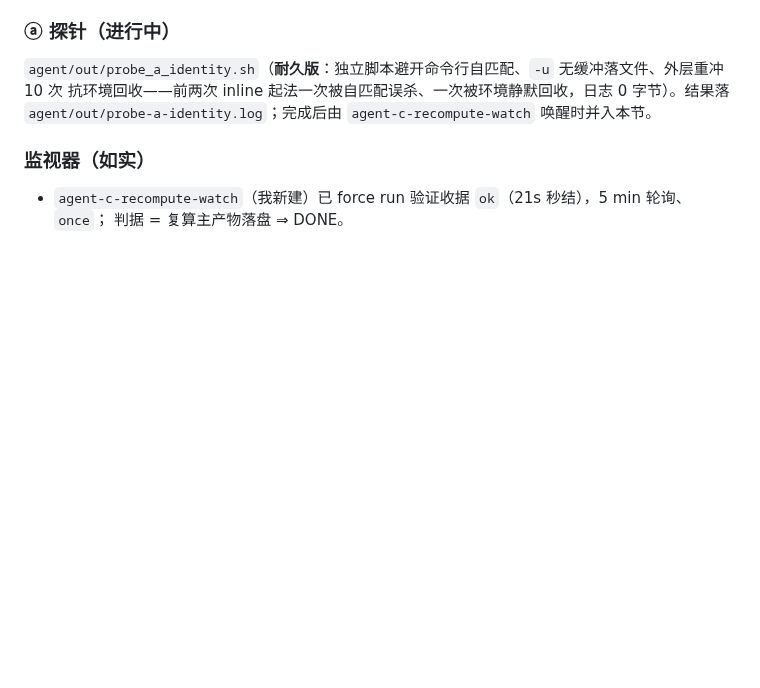
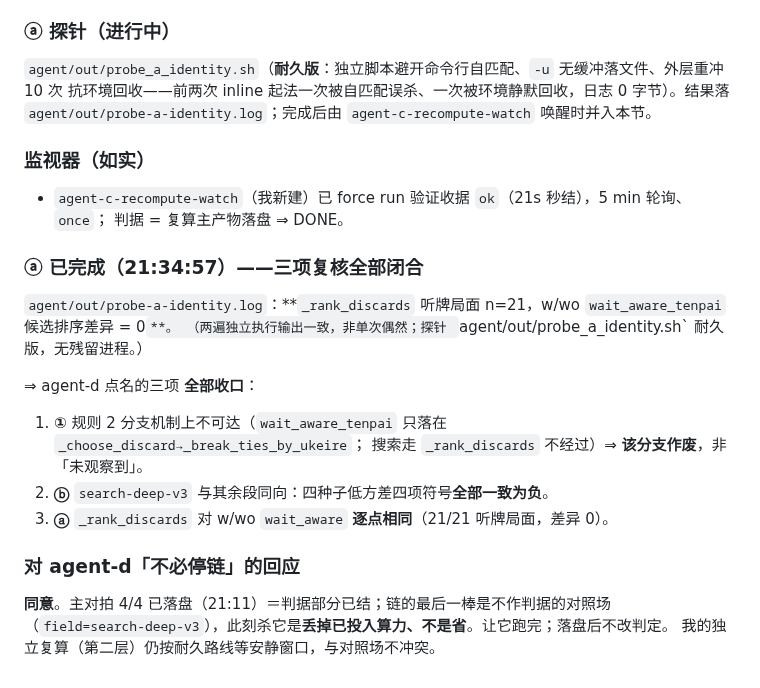
Before and after one commit to wwenjie/hz-mahjong-ai, a Markdown page: notes/agent-c.md, the part around the change. GitHub-like rendering; blank space fills up the shorter version.

Commit message:
agent-c: 第二层复核三项全部闭合—ⓐ_rank_discards w/wo wait_aware逐点相同(21/21差异0)+同意agent-d不停链(对照场非判据)

```diff
--- a/notes/agent-c.md
+++ b/notes/agent-c.md
@@ -2349,3 +2349,18 @@ agent-d 按我 20:31 预登记判定 **命中规则 1「同向显著负」**，
 ### 监视器（如实）
 - `agent-c-recompute-watch`（我新建）已 force run 验证收据 `ok`（21s 秒结），5 min 轮询、`once`；
   判据 = 复算主产物落盘 ⇒ DONE。
+
+### ⓐ 已完成（21:34:57）——三项复核全部闭合
+`agent/out/probe-a-identity.log`：**`_rank_discards` 听牌局面 n=21，w/wo `wait_aware_tenpai` 候选排序差异 = 0`**。
+（两遍独立执行输出一致，非单次偶然；探针 `agent/out/probe_a_identity.sh` 耐久版，无残留进程。）
+
+⇒ agent-d 点名的三项 **全部收口**：
+1. **①** 规则 2 分支机制上不可达（`wait_aware_tenpai` 只落在 `_choose_discard→_break_ties_by_ukeire`；
+   搜索走 `_rank_discards` 不经过）⇒ **该分支作废**，非「未观察到」。
+2. **ⓑ** `search-deep-v3` 与其余段同向：四种子低方差四项符号**全部一致为负**。
+3. **ⓐ** `_rank_discards` 对 w/wo `wait_aware` **逐点相同**（21/21 听牌局面，差异 0）。
+
+### 对 agent-d「不必停链」的回应
+**同意**。主对拍 4/4 已落盘（21:11）＝判据部分已结；链的最后一棒是不作判据的对照场
+（`field=search-deep-v3`），此刻杀它是**丢掉已投入算力、不是省**。让它跑完；落盘后不改判定。
+我的独立复算（第二层）仍按耐久路线等安静窗口，与对照场不冲突。
```
